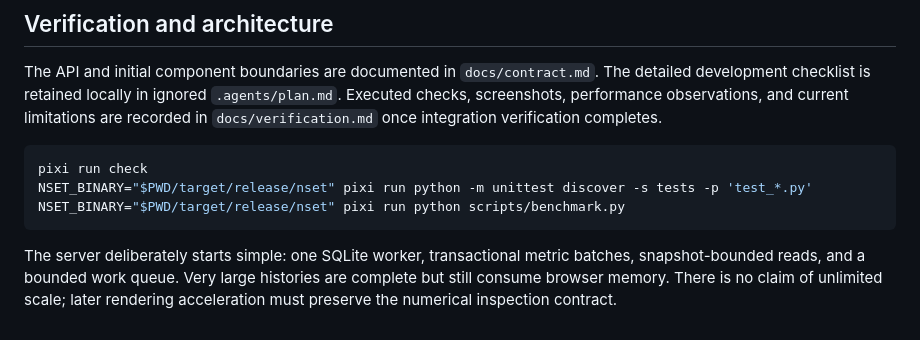
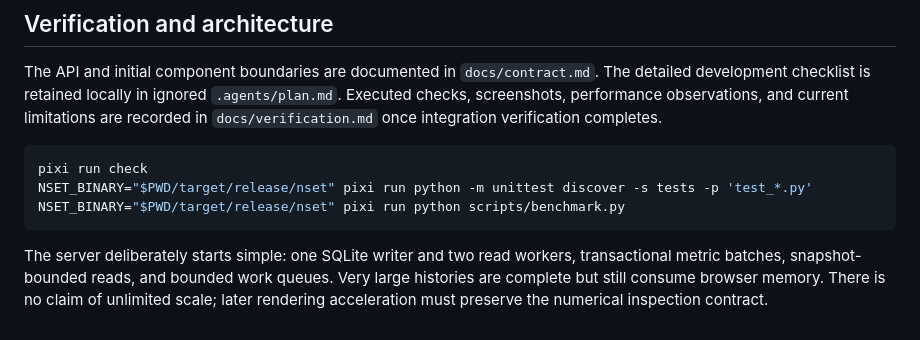
Before and after one commit to Blair-Johnson/nset, a Markdown page: README.md, the part around the change. Rendered like a GitHub page.

Commit message:
Clarify bounded writer and reader architecture

````diff
--- a/README.md
+++ b/README.md
@@ -76,4 +76,4 @@ NSET_BINARY="$PWD/target/release/nset" pixi run python -m unittest discover -s t
 NSET_BINARY="$PWD/target/release/nset" pixi run python scripts/benchmark.py
 ```
 
-The server deliberately starts simple: one SQLite worker, transactional metric batches, snapshot-bounded reads, and a bounded work queue. Very large histories are complete but still consume browser memory. There is no claim of unlimited scale; later rendering acceleration must preserve the numerical inspection contract.
+The server deliberately starts simple: one SQLite writer and two read workers, transactional metric batches, snapshot-bounded reads, and bounded work queues. Very large histories are complete but still consume browser memory. There is no claim of unlimited scale; later rendering acceleration must preserve the numerical inspection contract.
````
